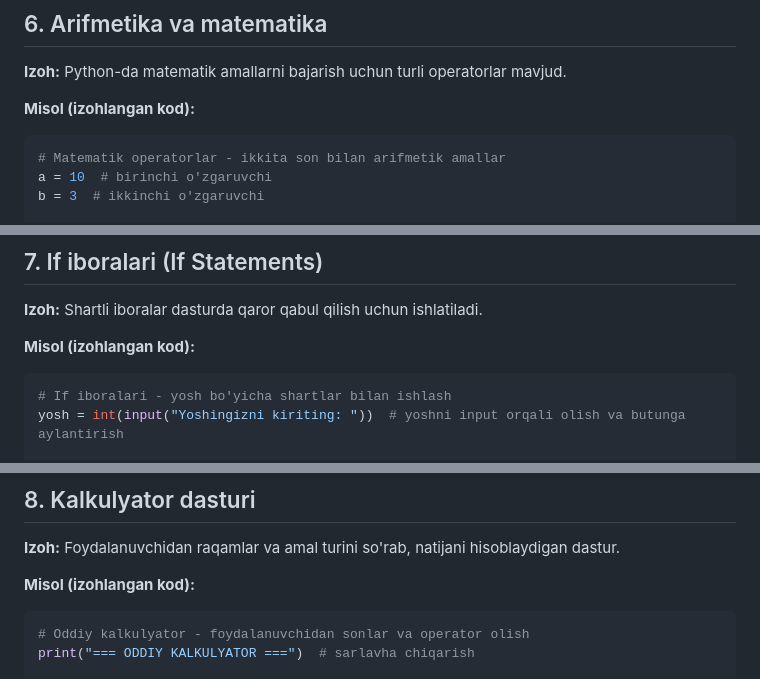
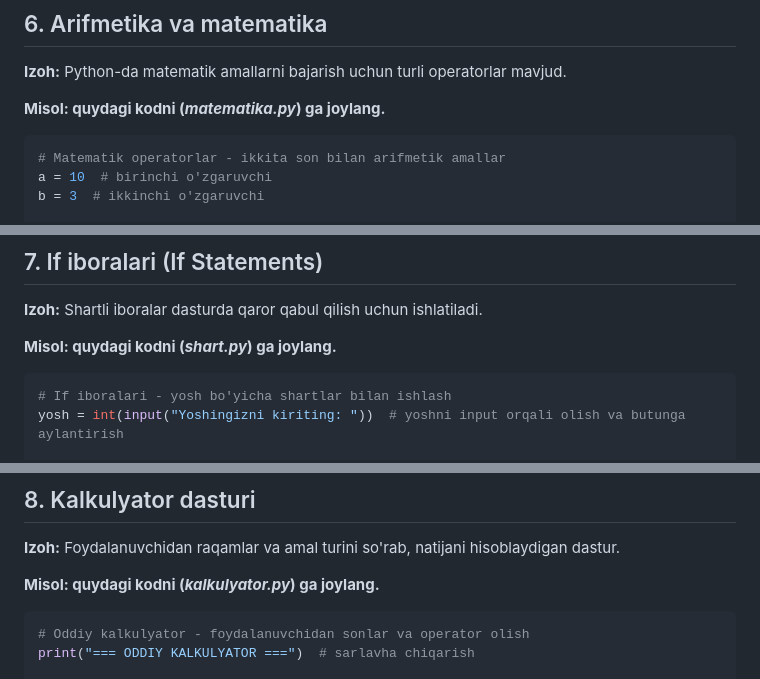
Before and after one commit to JasurbekWebDev/Python_codes, a Markdown page: Python.md, 3 parts joined by grey strips. GitHub-like rendering.

````diff
--- a/Python.md
+++ b/Python.md
@@ -118,7 +118,7 @@ print(hikoya)  # tayyor hikoyani ekranga chiqarish
 
 **Izoh:** Python-da matematik amallarni bajarish uchun turli operatorlar mavjud.
 
-**Misol (izohlangan kod):**
+**Misol: quydagi kodni (*matematika.py*) ga joylang.**
 ```python
 # Matematik operatorlar - ikkita son bilan arifmetik amallar
 a = 10  # birinchi o'zgaruvchi
@@ -153,7 +153,7 @@ print(f"Yaxlitlash: {math.ceil(3.2)} va {math.floor(3.8)}")  # 3.2 ni yuqoriga v
 
 **Izoh:** Shartli iboralar dasturda qaror qabul qilish uchun ishlatiladi.
 
-**Misol (izohlangan kod):**
+**Misol: quydagi kodni (*shart.py*) ga joylang.**
 ```python
 # If iboralari - yosh bo'yicha shartlar bilan ishlash
 yosh = int(input("Yoshingizni kiriting: "))  # yoshni input orqali olish va butunga aylantirish
@@ -191,7 +191,7 @@ print(f"Sizning harf bahoyingiz: {harf_baho}")  # harf bahoni chiqarish
 
 **Izoh:** Foydalanuvchidan raqamlar va amal turini so'rab, natijani hisoblaydigan dastur.
 
-**Misol (izohlangan kod):**
+**Misol: quydagi kodni (*kalkulyator.py*) ga joylang.**
 ```python
 # Oddiy kalkulyator - foydalanuvchidan sonlar va operator olish
 print("=== ODDIY KALKULYATOR ===")  # sarlavha chiqarish
````
Also changed, not shown: other parts of Python.md (+8 -8 lines).
